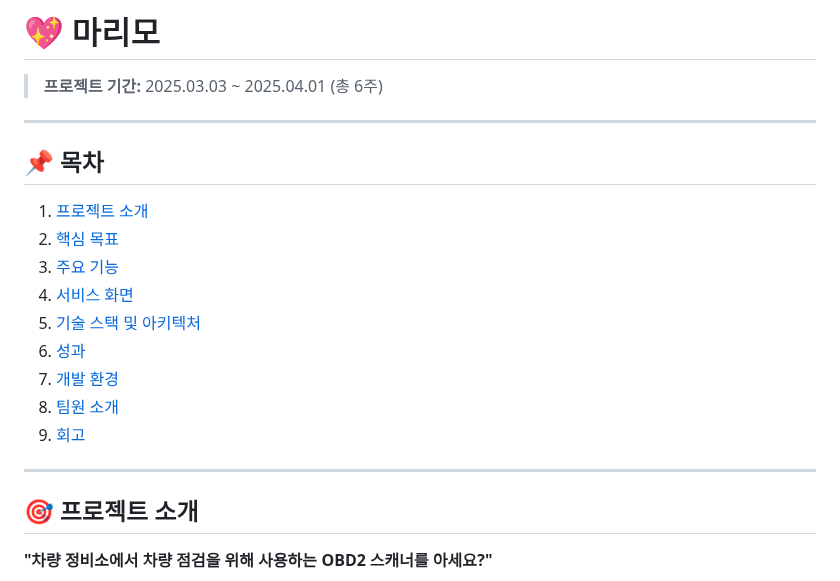
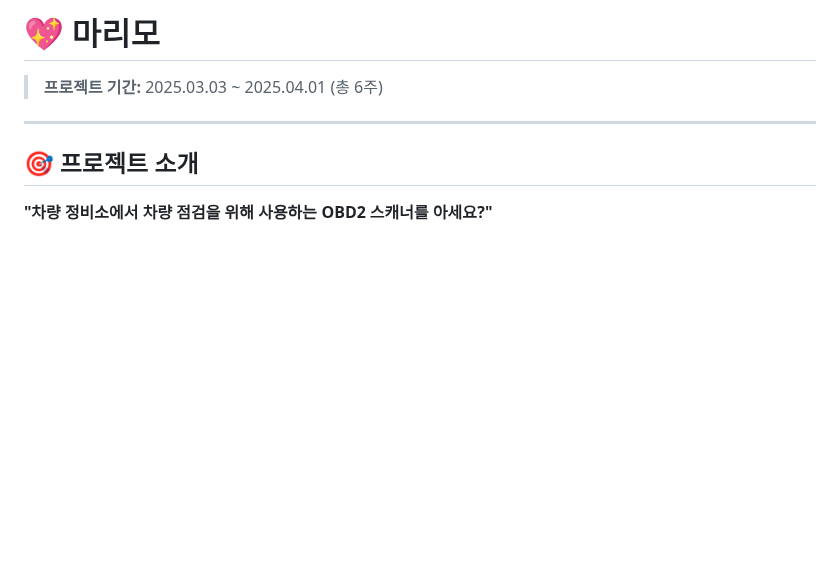
Before and after one commit to king0104/marimo, a Markdown page: README.md, the part around one of its changes. Drawn GitHub-style; blank space fills up the shorter version.

```diff
--- a/README.md
+++ b/README.md
@@ -1,20 +1,6 @@
 # 💖 마리모
 
 > **프로젝트 기간:** 2025.03.03 ~ 2025.04.01 (총 6주)
-
----
-
-## 📌 목차
-
-1. [프로젝트 소개](#프로젝트-소개)
-2. [핵심 목표](#핵심-목표)
-3. [주요 기능](#주요-기능)
-4. [서비스 화면](#서비스-화면)
-5. [기술 스택 및 아키텍처](#기술-스택-및-아키텍처)
-6. [성과](#성과)
-7. [개발 환경](#개발-환경)
-8. [팀원 소개](#팀원-소개)
-9. [회고](#회고)
 
 ---
 
```
Also changed, not shown: other parts of README.md (+25 -23 lines).
